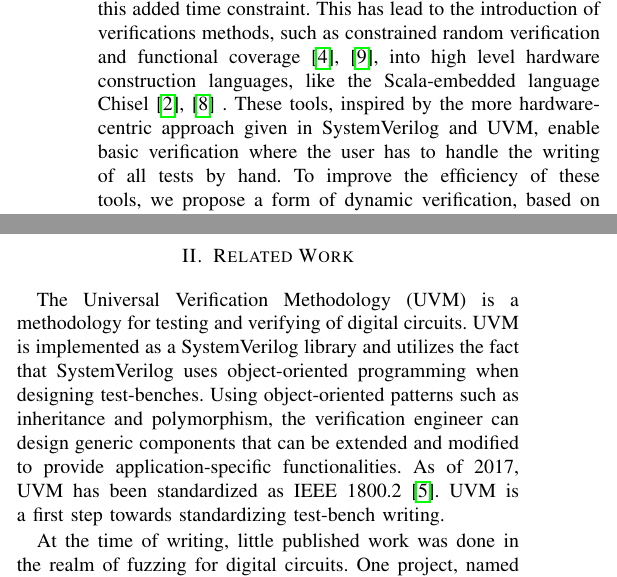
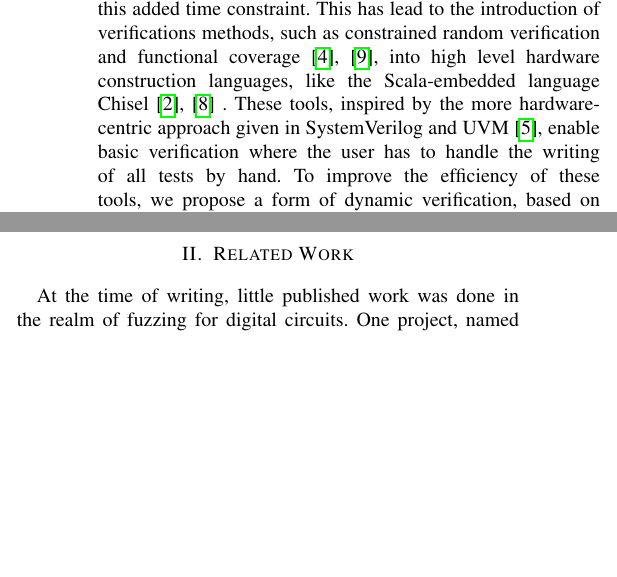
Before and after one commit to chiselverify/documentation, a LaTeX paper (chisel-fuzzing/chisel-fuzzing.tex): two parts of the columns of page 1 of 5 before the commit and two parts of the columns of page 1 of 4 after it, joined at a grey line, cut so that both start at the same text, the shorter picture padded with empty space. Compiled offline with pdfLaTeX.

Commit message:
updated papers

```diff
--- a/chisel-fuzzing/chisel-fuzzing.tex
+++ b/chisel-fuzzing/chisel-fuzzing.tex
@@ -111,7 +111,7 @@ In recent years, we have seen an increase in the demands for high performance co
 This comes with an increase in the need for domain-specific hardware accelerators.
 Designing these is time-consuming and error prone, which is why researchers have been focusing on increasing the efficiency of hardware design and verification tools to fight this added time constraint.
 This has lead to the introduction of verifications methods, such as constrained random verification and functional coverage~\cite{verify:chisel:2020, dobis2021opensource}, into high level hardware construction languages, like the Scala-embedded language Chisel~\cite{chisel:dac2012, chisel:book} .
-These tools, inspired by the more hardware-centric approach given in SystemVerilog and UVM, enable basic verification where the user has to handle the writing of all tests by hand.
+These tools, inspired by the more hardware-centric approach given in SystemVerilog and UVM~\cite{IEEE:18002}, enable basic verification where the user has to handle the writing of all tests by hand.
 To improve the efficiency of these tools, we propose a form of dynamic verification, based on coverage-driven mutation-based fuzzing techniques found in the software world.
 This enables fuzzing for digital designs using functional coverage as a driving metric.
 
@@ -128,12 +128,6 @@ Section~\ref{sec:conclusion} concludes.
 
 \section{Related Work}
 \label{sec:related}
-
-The Universal Verification Methodology (UVM) is a methodology for testing and verifying of digital circuits.
-UVM is implemented as a SystemVerilog library and utilizes the fact that SystemVerilog uses object-oriented programming when designing test-benches.
-Using object-oriented patterns such as inheritance and polymorphism, the verification engineer can design generic components that can be extended and modified to provide application-specific functionalities.
-As of 2017, UVM has been standardized as IEEE 1800.2~\cite{IEEE:18002}.
-UVM is a first step towards standardizing test-bench writing.
 
 At the time of writing, little published work was done in the realm of fuzzing for digital circuits.
 One project, named RFuzz~\cite{rfuzz2018} and lead by researchers at UC Berkeley, focuses on ``coverage-guided fuzz mutational testing''. This method relies on FPGA-accelerated simulation and new solutions allowing for quick and deterministic memory resetting, to efficiently use fuzzing on digital circuits. The coverage metrics used in this solution are automated and based on branch coverage. RFuzz is currently no longer in development (last commit is from July 2020), and differs from what we present in this paper in two ways. First, RFuzz uses a simple coverage metric that is independent of the device under test (DUT), while we guide our fuzzing using functional coverage, which inherently contains information about the DUT. Functional coverage is obtained using tools from ChiselVerify~\cite{verify:chisel:2020, ChiselVerify:2021}.
```
Also changed, not shown: chisel-verify/chisel-verify-paper.tex (+1 -1 lines).
